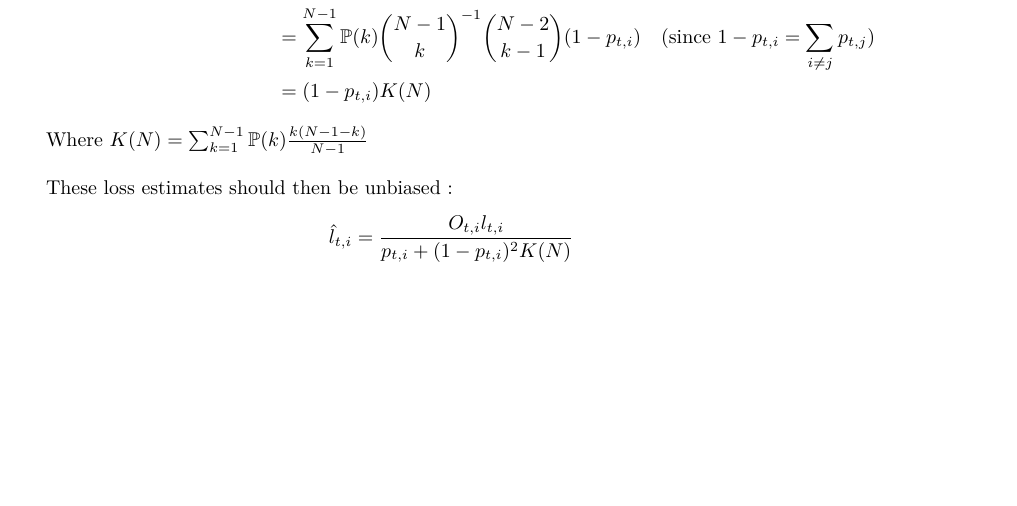
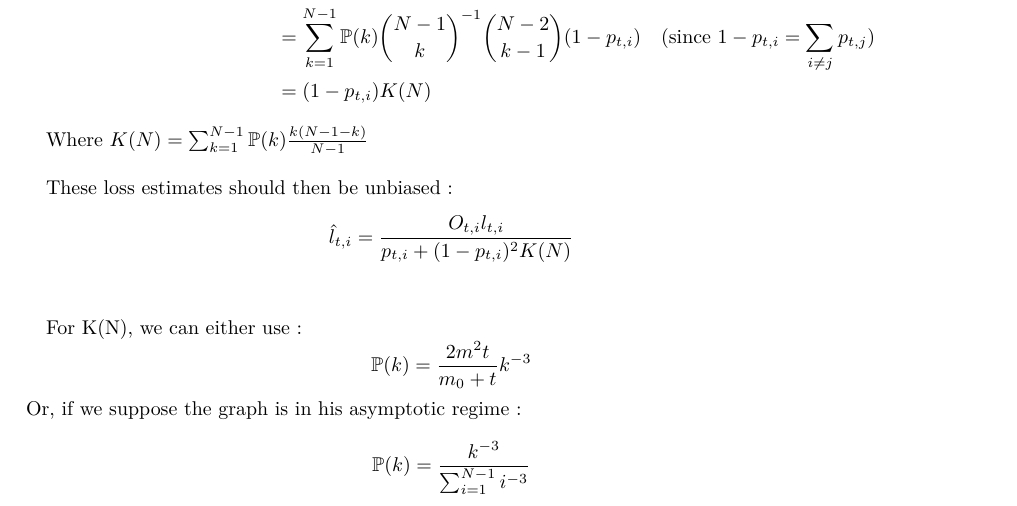
Before and after one commit to timlacroix/noRegrets, a LaTeX document (latex/idee.tex): part of the page, cut so that both start at the same text, the shorter picture padded with empty space. Compiled offline with pdfLaTeX.

Commit message:
updated tex. clearer main

```diff
--- a/latex/idee.tex
+++ b/latex/idee.tex
@@ -72,6 +72,11 @@ With $\mathcal{N}_i$ the neighborhood of node $i$, and $\Prob(k)\sim k^{-3}$ the
 Where $K(N) = \sum_{k=1}^{N-1}\Prob(k)\frac{k(N-1-k)}{N-1}$\\
 
 These loss estimates should then be unbiased :
-$$\hat{l}_{t,i} = \frac{O_{t,i}l_{t,i}}{p_{t,i}+(1-p_{t,i})^2K(N)}$$
+$$\hat{l}_{t,i} = \frac{O_{t,i}l_{t,i}}{p_{t,i}+(1-p_{t,i})^2K(N)}$$ \\
+
+For K(N), we can either use :
+$$ \Prob(k) = \frac{2m^2t}{m_0+t}k^{-3} $$
+Or, if we suppose the graph is in his asymptotic regime :
+$$ \Prob(k) = \frac{k^{-3}}{\sum_{i=1}^{N-1}i^{-3}} $$
 
 \end{document}
```
Also changed, not shown: 1 other file.
